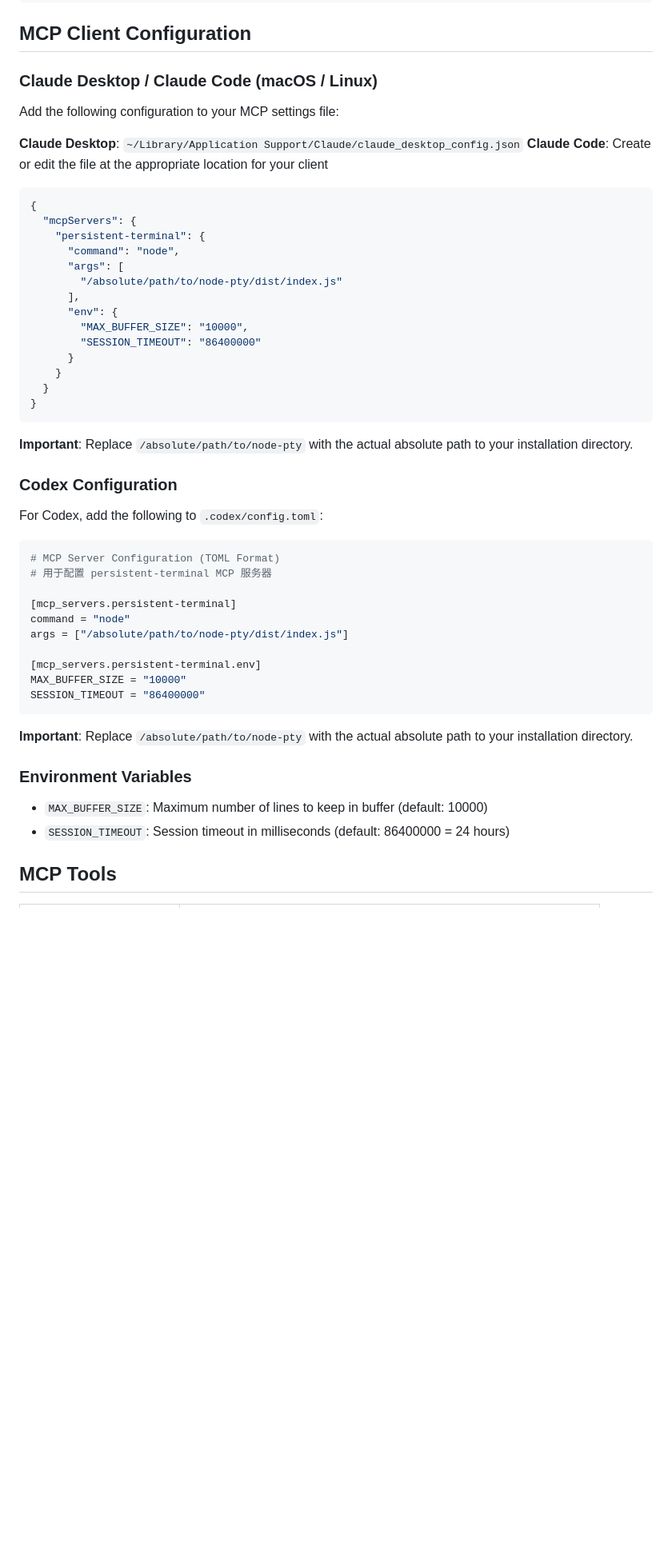
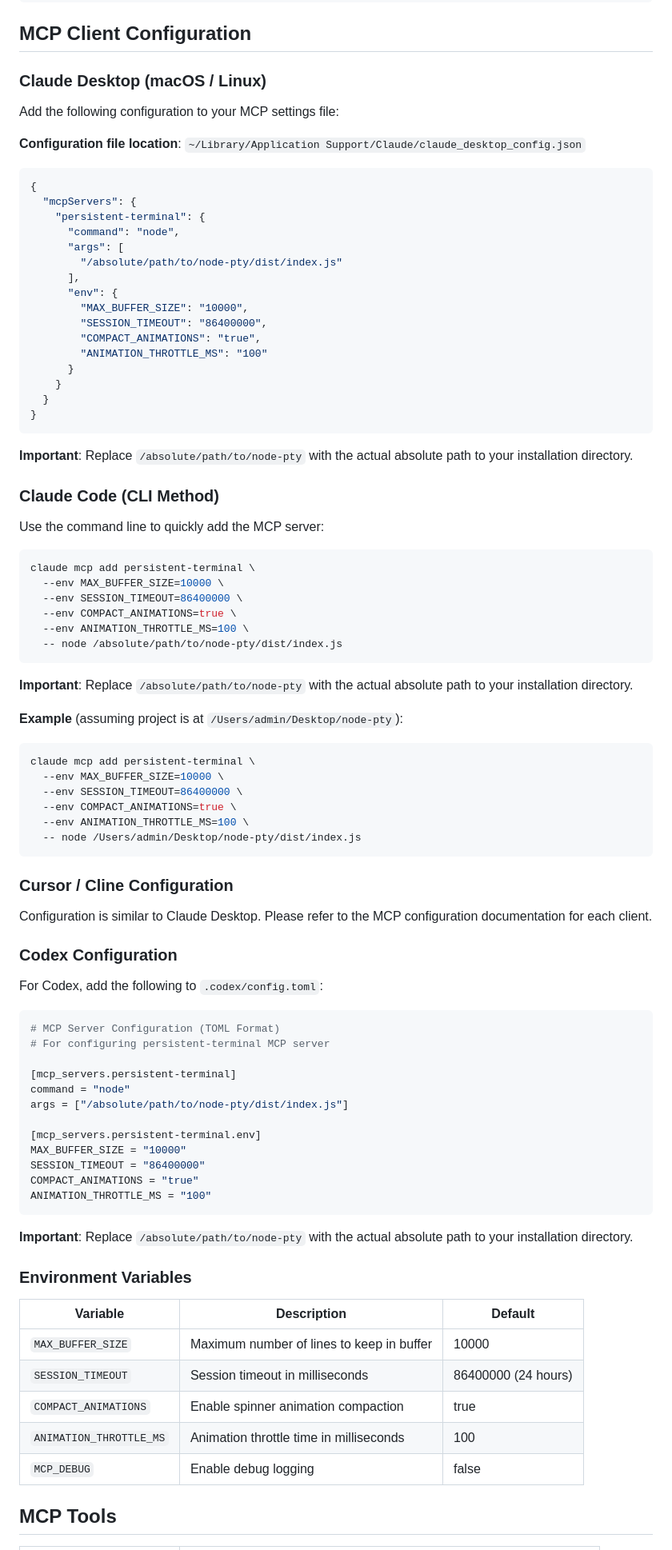
Before and after one commit to sanshao85/persistent-terminal-mcp, a Markdown page: README.en.md, the part around the change. Shown at 80% size. GitHub-like rendering; blank space fills up the shorter version.

Commit message:
docs: add Claude Code CLI configuration example
- Add dedicated Claude Code section with CLI command example
- Separate Claude Desktop and Claude Code configurations
- Include complete environment variables (COMPACT_ANIMATIONS, ANIMATION_THROTTLE_MS)
- Update both Chinese and English README files
- Add Cursor/Cline configuration reference
- Improve environment variables documentation with table format

🤖 Generated with [Claude Code](https://claude.com/claude-code)

Co-Authored-By: Claude <noreply@anthropic.com>

````diff
--- a/README.en.md
+++ b/README.en.md
@@ -49,11 +49,10 @@ npm run test:fixes           # regression tests for recent bug fixes
 
 ## MCP Client Configuration
 
-### Claude Desktop / Claude Code (macOS / Linux)
+### Claude Desktop (macOS / Linux)
 Add the following configuration to your MCP settings file:
 
-**Claude Desktop**: `~/Library/Application Support/Claude/claude_desktop_config.json`
-**Claude Code**: Create or edit the file at the appropriate location for your client
+**Configuration file location**: `~/Library/Application Support/Claude/claude_desktop_config.json`
 
 ```json
 {
@@ -65,7 +64,9 @@ Add the following configuration to your MCP settings file:
       ],
       "env": {
         "MAX_BUFFER_SIZE": "10000",
-        "SESSION_TIMEOUT": "86400000"
+        "SESSION_TIMEOUT": "86400000",
+        "COMPACT_ANIMATIONS": "true",
+        "ANIMATION_THROTTLE_MS": "100"
       }
     }
   }
@@ -74,12 +75,39 @@ Add the following configuration to your MCP settings file:
 
 **Important**: Replace `/absolute/path/to/node-pty` with the actual absolute path to your installation directory.
 
+### Claude Code (CLI Method)
+Use the command line to quickly add the MCP server:
+
+```bash
+claude mcp add persistent-terminal \
+  --env MAX_BUFFER_SIZE=10000 \
+  --env SESSION_TIMEOUT=86400000 \
+  --env COMPACT_ANIMATIONS=true \
+  --env ANIMATION_THROTTLE_MS=100 \
+  -- node /absolute/path/to/node-pty/dist/index.js
+```
+
+**Important**: Replace `/absolute/path/to/node-pty` with the actual absolute path to your installation directory.
+
+**Example** (assuming project is at `/Users/admin/Desktop/node-pty`):
+```bash
+claude mcp add persistent-terminal \
+  --env MAX_BUFFER_SIZE=10000 \
+  --env SESSION_TIMEOUT=86400000 \
+  --env COMPACT_ANIMATIONS=true \
+  --env ANIMATION_THROTTLE_MS=100 \
+  -- node /Users/admin/Desktop/node-pty/dist/index.js
+```
+
+### Cursor / Cline Configuration
+Configuration is similar to Claude Desktop. Please refer to the MCP configuration documentation for each client.
+
 ### Codex Configuration
 For Codex, add the following to `.codex/config.toml`:
 
 ```toml
 # MCP Server Configuration (TOML Format)
-# 用于配置 persistent-terminal MCP 服务器
+# For configuring persistent-terminal MCP server
 
 [mcp_servers.persistent-terminal]
 command = "node"
@@ -88,13 +116,20 @@ args = ["/absolute/path/to/node-pty/dist/index.js"]
 [mcp_servers.persistent-terminal.env]
 MAX_BUFFER_SIZE = "10000"
 SESSION_TIMEOUT = "86400000"
+COMPACT_ANIMATIONS = "true"
+ANIMATION_THROTTLE_MS = "100"
 ```
 
 **Important**: Replace `/absolute/path/to/node-pty` with the actual absolute path to your installation directory.
 
 ### Environment Variables
-- `MAX_BUFFER_SIZE`: Maximum number of lines to keep in buffer (default: 10000)
-- `SESSION_TIMEOUT`: Session timeout in milliseconds (default: 86400000 = 24 hours)
+| Variable | Description | Default |
+|----------|-------------|---------|
+| `MAX_BUFFER_SIZE` | Maximum number of lines to keep in buffer | 10000 |
+| `SESSION_TIMEOUT` | Session timeout in milliseconds | 86400000 (24 hours) |
+| `COMPACT_ANIMATIONS` | Enable spinner animation compaction | true |
+| `ANIMATION_THROTTLE_MS` | Animation throttle time in milliseconds | 100 |
+| `MCP_DEBUG` | Enable debug logging | false |
 
 ## MCP Tools
 | Tool | Purpose |
````
Also changed, not shown: README.md (+26 -3 lines).
